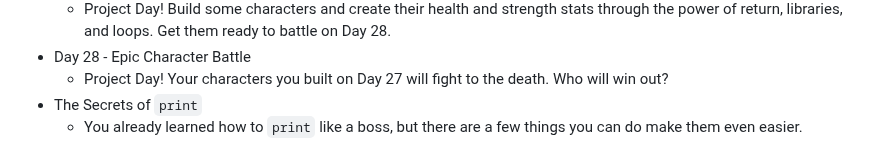
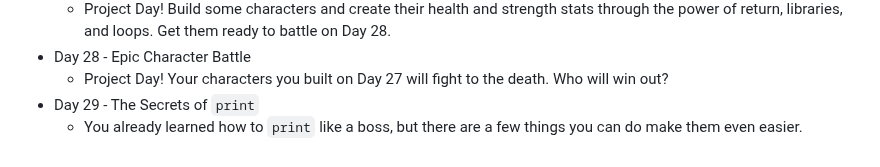
Before and after one commit to DavidCalebChaparroOrozco/replit100daysofcode, a Markdown page: README.md, the part around the change. Rendered like a GitHub page.

```diff
--- a/README.md
+++ b/README.md
@@ -55,5 +55,5 @@
 	  * Project Day! Build some characters and create their health and strength stats through the power of return, libraries, and loops. Get them ready to battle on Day 28.
 *  Day 28 - Epic Character Battle
 	* Project Day! Your characters you built on Day 27 will fight to the death. Who will win out?
-*  The Secrets of `print`
+*  Day 29 - The Secrets of `print`
 	* You already learned how to `print` like a boss, but there are a few things you can do make them even easier.
```
